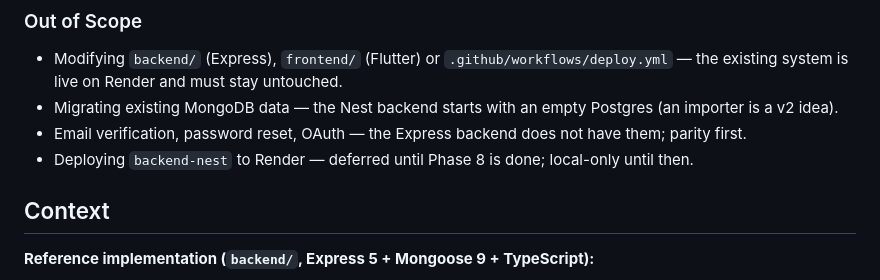
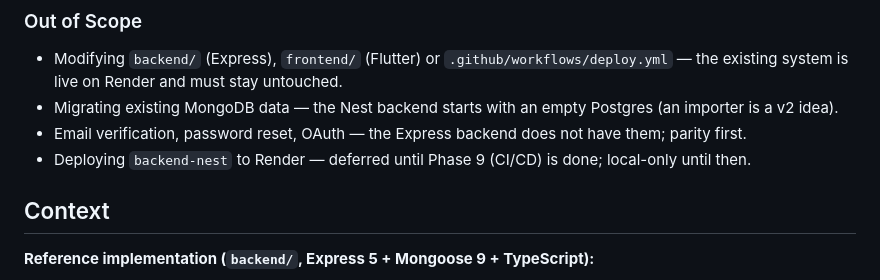
Before and after one commit to moyeenhaider3/shortly, a Markdown page: .planning/PROJECT.md, the part around the change. GitHub-like rendering.

```diff
--- a/.planning/PROJECT.md
+++ b/.planning/PROJECT.md
@@ -50,7 +50,7 @@ See `.planning/REQUIREMENTS.md` for the full REQ-ID list. Summary:
 - Modifying `backend/` (Express), `frontend/` (Flutter) or `.github/workflows/deploy.yml` — the existing system is live on Render and must stay untouched.
 - Migrating existing MongoDB data — the Nest backend starts with an empty Postgres (an importer is a v2 idea).
 - Email verification, password reset, OAuth — the Express backend does not have them; parity first.
-- Deploying `backend-nest` to Render — deferred until Phase 8 is done; local-only until then.
+- Deploying `backend-nest` to Render — deferred until Phase 9 (CI/CD) is done; local-only until then.
 
 ## Context
 
```
Also changed, not shown: .planning/REQUIREMENTS.md (added, +200 -0 lines).
